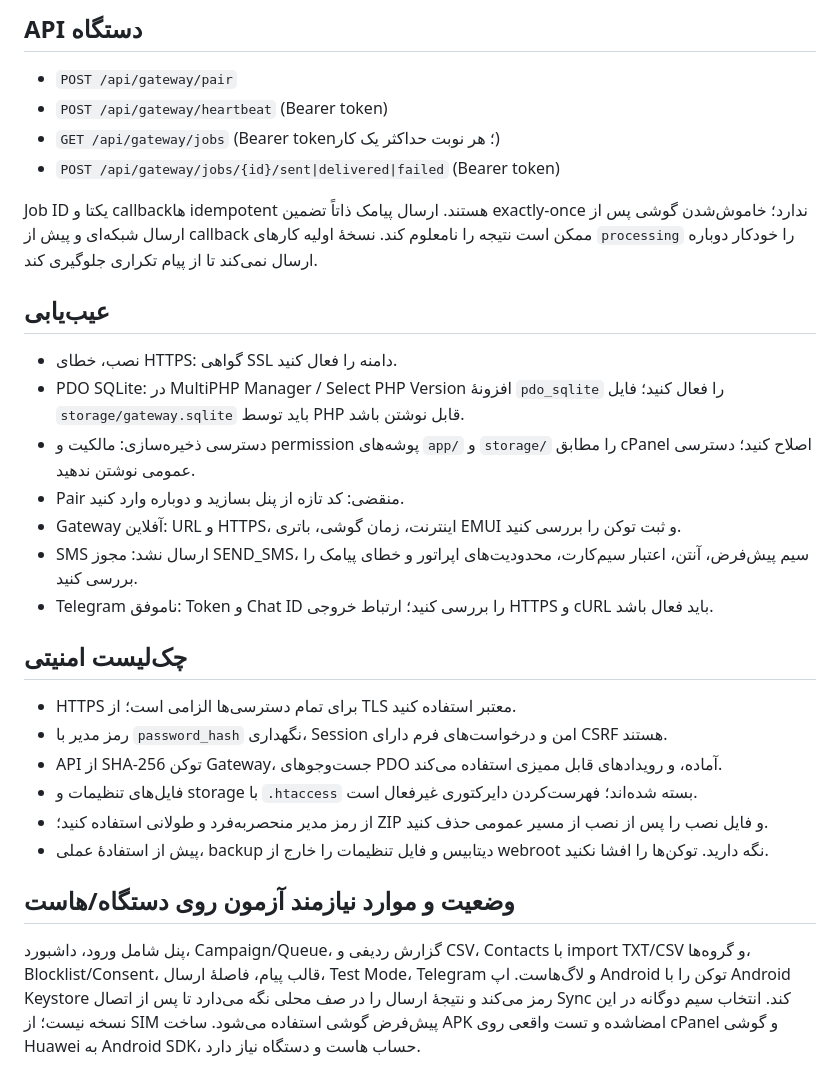
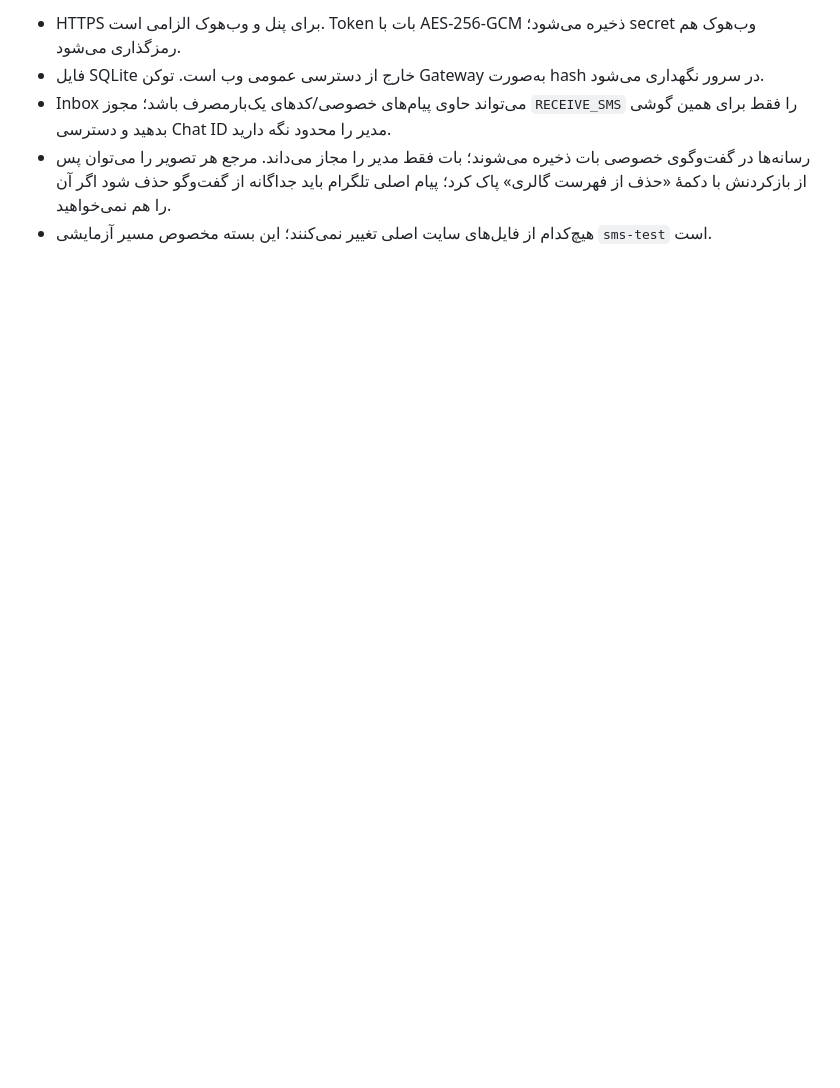
Before and after one commit to GODS313/Dev, a Markdown page: sms-test/README.md, the part around one of its changes. GitHub-like rendering; blank space fills up the shorter version.

```diff
--- a/sms-test/README.md
+++ b/sms-test/README.md
@@ -48,32 +47,6 @@
 
-## API دستگاه
-
-- `POST /api/gateway/pair`
-- `POST /api/gateway/heartbeat` (Bearer token)
-- `GET /api/gateway/jobs` (Bearer token؛ هر نوبت حداکثر یک کار)
-- `POST /api/gateway/jobs/{id}/sent|delivered|failed` (Bearer token)
-
-Job ID یکتا و callbackها idempotent هستند. ارسال پیامک ذاتاً تضمین exactly-once ندارد؛ خاموش‌شدن گوشی پس از ارسال شبکه‌ای و پیش از callback ممکن است نتیجه را نامعلوم کند. نسخهٔ اولیه کارهای `processing` را خودکار دوباره ارسال نمی‌کند تا از پیام تکراری جلوگیری کند.
-
-## عیب‌یابی
-
-- نصب، خطای HTTPS: گواهی SSL دامنه را فعال کنید.
-- PDO SQLite: در MultiPHP Manager / Select PHP Version افزونهٔ `pdo_sqlite` را فعال کنید؛ فایل `storage/gateway.sqlite` باید توسط PHP قابل نوشتن باشد.
-- دسترسی ذخیره‌سازی: مالکیت و permission پوشه‌های `app/` و `storage/` را مطابق cPanel اصلاح کنید؛ دسترسی عمومی نوشتن ندهید.
-- Pair منقضی: کد تازه از پنل بسازید و دوباره وارد کنید.
-- Gateway آفلاین: URL و HTTPS، اینترنت، زمان گوشی، باتری EMUI و ثبت توکن را بررسی کنید.
-- SMS ارسال نشد: مجوز SEND_SMS، سیم پیش‌فرض، آنتن، اعتبار سیم‌کارت، محدودیت‌های اپراتور و خطای پیامک را بررسی کنید.
-- Telegram ناموفق: Token و Chat ID را بررسی کنید؛ ارتباط خروجی HTTPS و cURL باید فعال باشد.
-
-## چک‌لیست امنیتی
-
-- HTTPS برای تمام دسترسی‌ها الزامی است؛ از TLS معتبر استفاده کنید.
-- رمز مدیر با `password_hash` نگهداری، Session امن و درخواست‌های فرم دارای CSRF هستند.
-- API از SHA-256 توکن Gateway، جست‌وجوهای PDO آماده، و رویدادهای قابل ممیزی استفاده می‌کند.
-- فایل‌های تنظیمات و storage با `.htaccess` بسته شده‌اند؛ فهرست‌کردن دایرکتوری غیرفعال است.
-- از رمز مدیر منحصربه‌فرد و طولانی استفاده کنید؛ ZIP و فایل نصب را پس از نصب از مسیر عمومی حذف کنید.
-- پیش از استفادهٔ عملی، backup دیتابیس و فایل تنظیمات را خارج از webroot نگه دارید. توکن‌ها را افشا نکنید.
-
-## وضعیت و موارد نیازمند آزمون روی دستگاه/هاست
-
-پنل شامل ورود، داشبورد، Campaign/Queue، گزارش ردیفی و CSV، Contacts با import TXT/CSV و گروه‌ها، Blocklist/Consent، قالب پیام، فاصلهٔ ارسال، Test Mode، Telegram و لاگ‌هاست. اپ Android توکن را با Android Keystore رمز می‌کند و نتیجهٔ ارسال را در صف محلی نگه می‌دارد تا پس از اتصال Sync کند. انتخاب سیم دوگانه در این نسخه نیست؛ از SIM پیش‌فرض گوشی استفاده می‌شود. ساخت APK امضاشده و تست واقعی روی cPanel و گوشی Huawei به Android SDK، حساب هاست و دستگاه نیاز دارد.
+- HTTPS برای پنل و وب‌هوک الزامی است. Token بات با AES-256-GCM ذخیره می‌شود؛ secret وب‌هوک هم رمزگذاری می‌شود.
+- فایل SQLite خارج از دسترسی عمومی وب است. توکن Gateway به‌صورت hash در سرور نگهداری می‌شود.
+- Inbox می‌تواند حاوی پیام‌های خصوصی/کدهای یک‌بارمصرف باشد؛ مجوز `RECEIVE_SMS` را فقط برای همین گوشی بدهید و دسترسی Chat ID مدیر را محدود نگه دارید.
+- رسانه‌ها در گفت‌وگوی خصوصی بات ذخیره می‌شوند؛ بات فقط مدیر را مجاز می‌داند. مرجع هر تصویر را می‌توان پس از بازکردنش با دکمهٔ «حذف از فهرست گالری» پاک کرد؛ پیام اصلی تلگرام باید جداگانه از گفت‌وگو حذف شود اگر آن را هم نمی‌خواهید.
+- هیچ‌کدام از فایل‌های سایت اصلی تغییر نمی‌کنند؛ این بسته مخصوص مسیر آزمایشی `sms-test` است.
```
Also changed, not shown: other parts of sms-test/README.md (+26 -27 lines).
